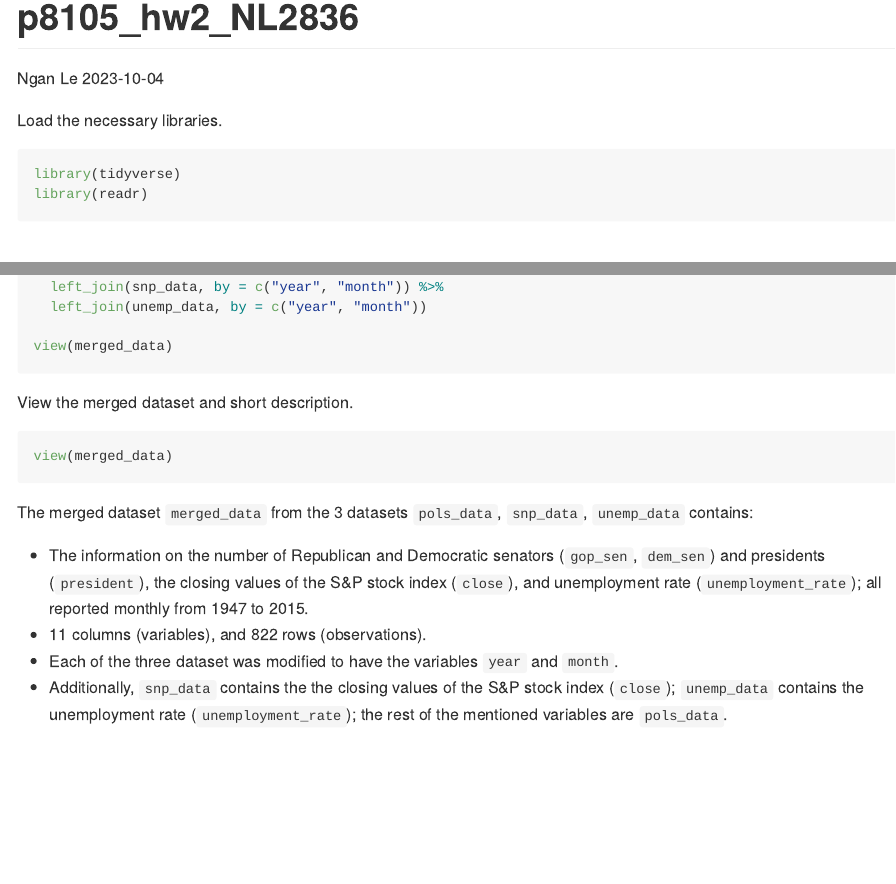
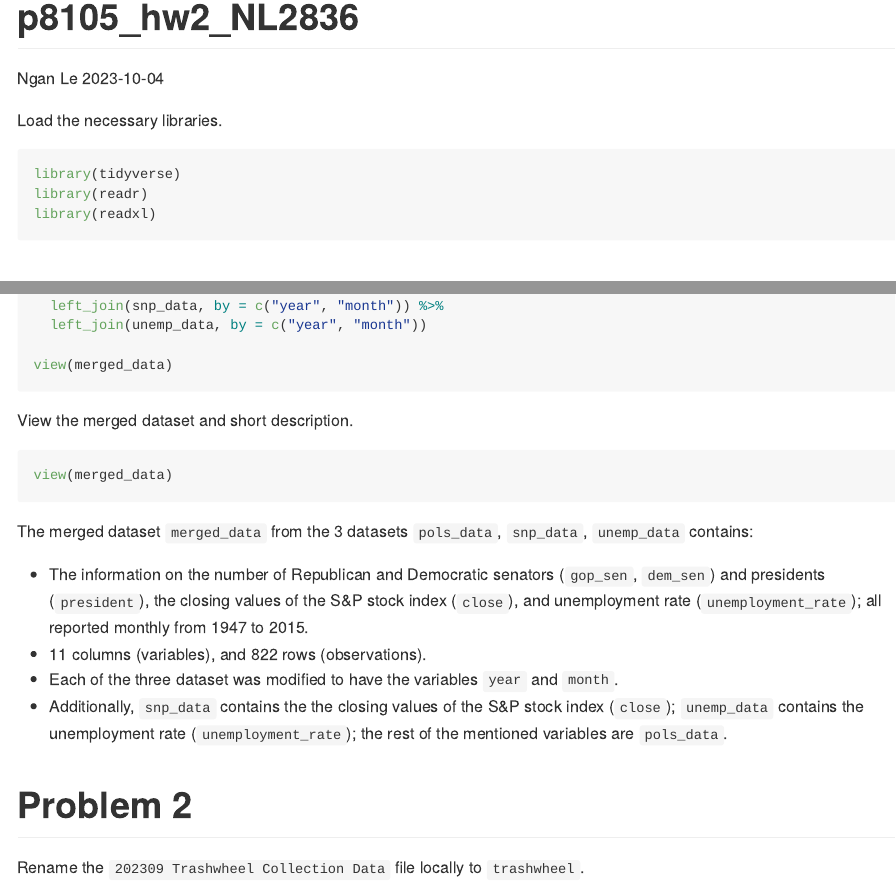
Before and after one commit to lnbngan2836/p8105_hw2_nl2836, an R Markdown document (HW2.Rmd): the page in a window 1100 px wide, from its top, and a second part further down, joined at a grey line. Rendered offline with R 4.5, knitr and Pandoc, with nearby package versions.

Commit message:
Add the library `readxl` for loading excel files

````diff
--- a/HW2.Rmd
+++ b/HW2.Rmd
@@ -10,6 +10,7 @@ Load the necessary libraries.
 ```{r setup, message=FALSE}
 library(tidyverse)
 library(readr)
+library(readxl)
 ```
 
 # Problem 1
@@ -77,7 +78,7 @@ view(merged_data)
 
 View the merged dataset and short description.
 
-```{r}
+```{r view dataset}
 view(merged_data)
 ```
 
@@ -88,3 +89,8 @@ The merged dataset `merged_data` from the 3 datasets `pols_data`, `snp_data`, `u
 - `r ncol(merged_data)` columns (variables), and `r nrow(merged_data)` rows (observations).
 - Each of the three dataset was modified to have the variables `year` and `month`.
 - Additionally, `snp_data` contains the the closing values of the S&P stock index (`close`); `unemp_data` contains the unemployment rate (`unemployment_rate`); the rest of the mentioned variables are `pols_data`.
+
+
+# Problem 2
+
+Rename the `202309 Trashwheel Collection Data` file locally to `trashwheel`.
````
Also changed, not shown: trashwheel.xlsx (added).
